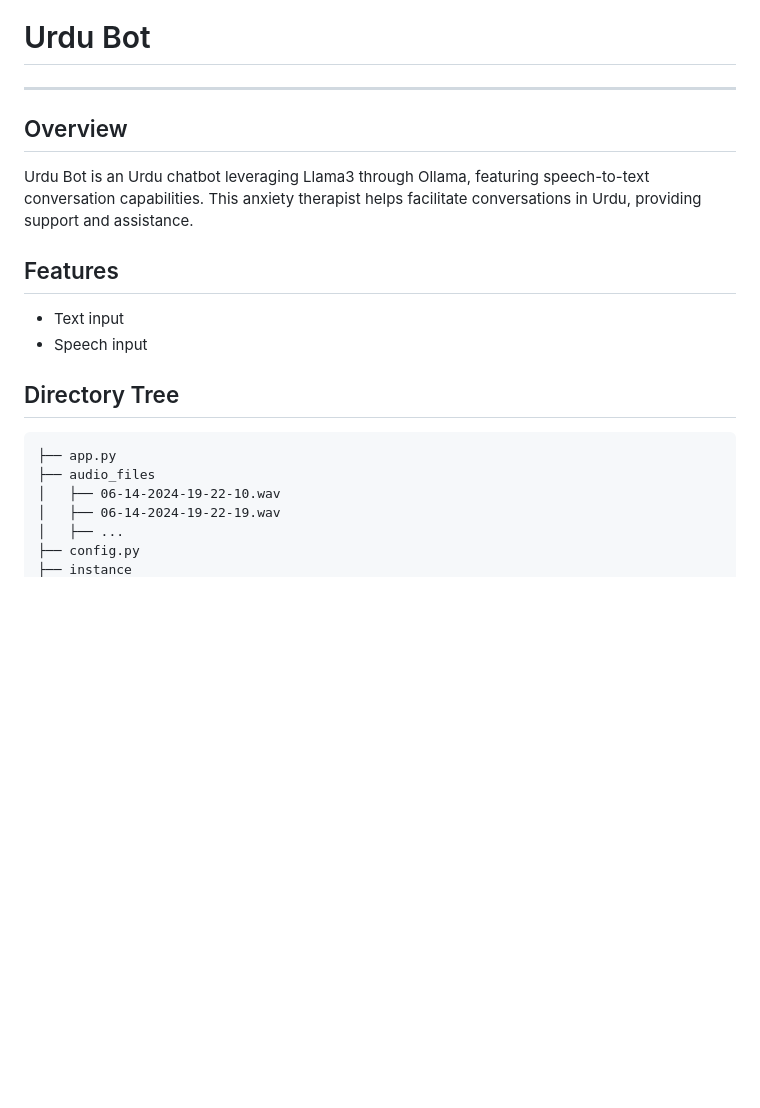
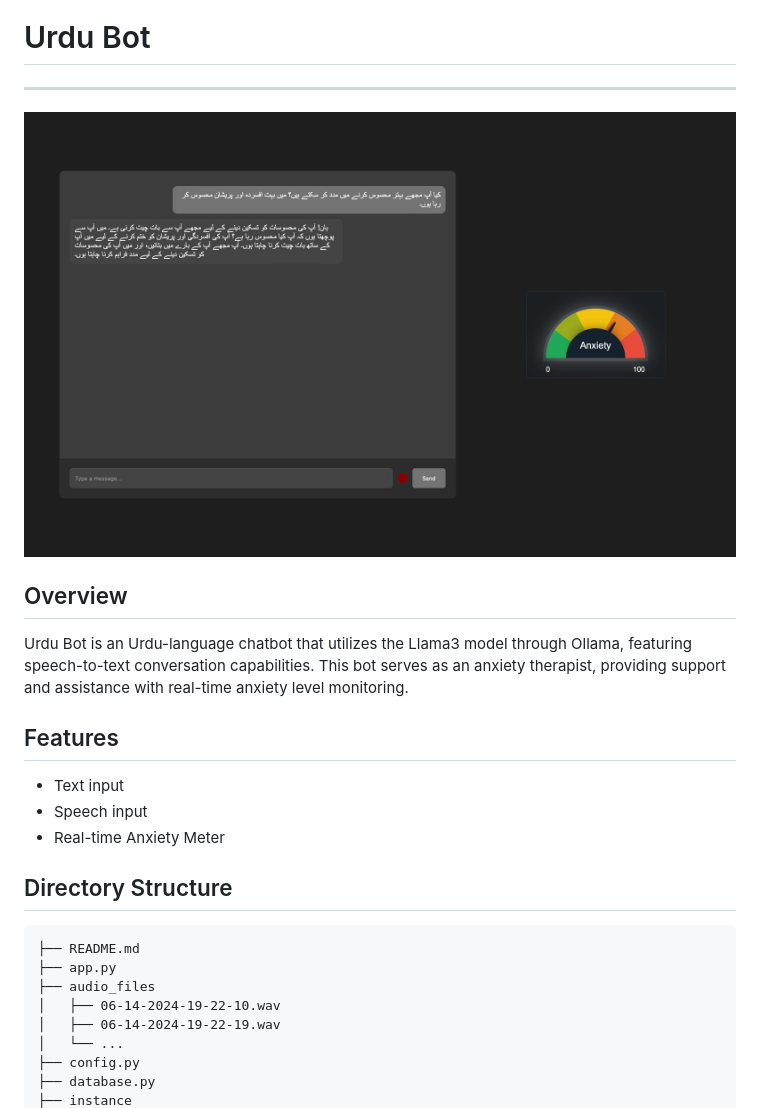
Before and after one commit to Shehryar718/UrduBot, a Markdown page: README.md, the part around the change printed below. Drawn GitHub-style; pictures changed too: assets/UI.png (added); blank space fills up the shorter version.

````diff
--- a/README.md
+++ b/README.md
@@ -2,22 +2,27 @@
 
 ---
 
+![Urdu Bot](assets/UI.png)
+
 ## Overview
 
-Urdu Bot is an Urdu chatbot leveraging Llama3 through Ollama, featuring speech-to-text conversation capabilities. This anxiety therapist helps facilitate conversations in Urdu, providing support and assistance.
+Urdu Bot is an Urdu-language chatbot that utilizes the Llama3 model through Ollama, featuring speech-to-text conversation capabilities. This bot serves as an anxiety therapist, providing support and assistance with real-time anxiety level monitoring.
 
 ## Features
 
 - Text input
 - Speech input
+- Real-time Anxiety Meter
 
-## Directory Tree
+## Directory Structure
 
 ```
+├── README.md
 ├── app.py
 ├── audio_files
-│   ├── 06-14-2024-19-22-10.wav
-│   ├── 06-14-2024-19-22-19.wav
-│   ├── ...
+│   ├── 06-14-2024-19-22-10.wav
+│   ├── 06-14-2024-19-22-19.wav
+│   └── ...
 ├── config.py
+├── database.py
 ├── instance
````
Also changed, not shown: other parts of README.md (+54 -8 lines), 3 other files.
